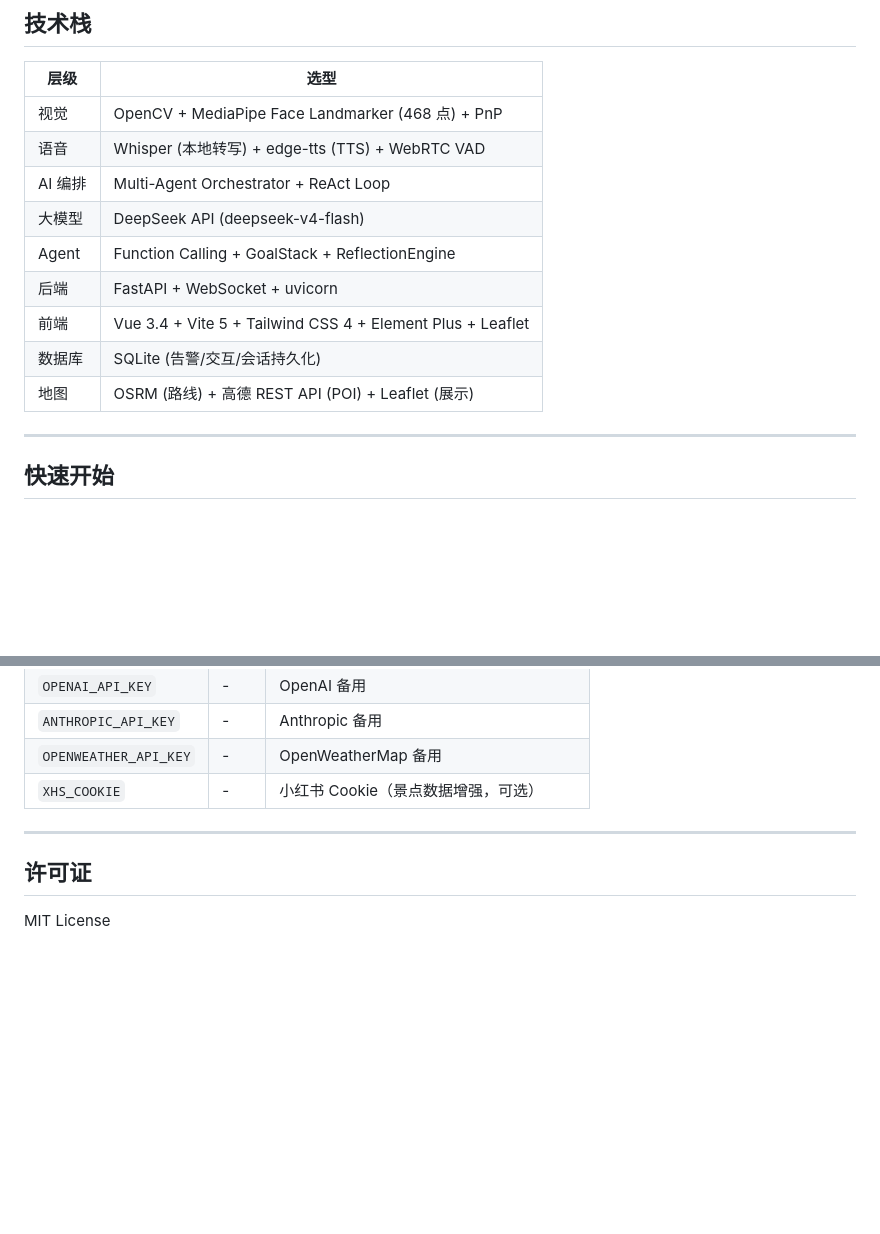
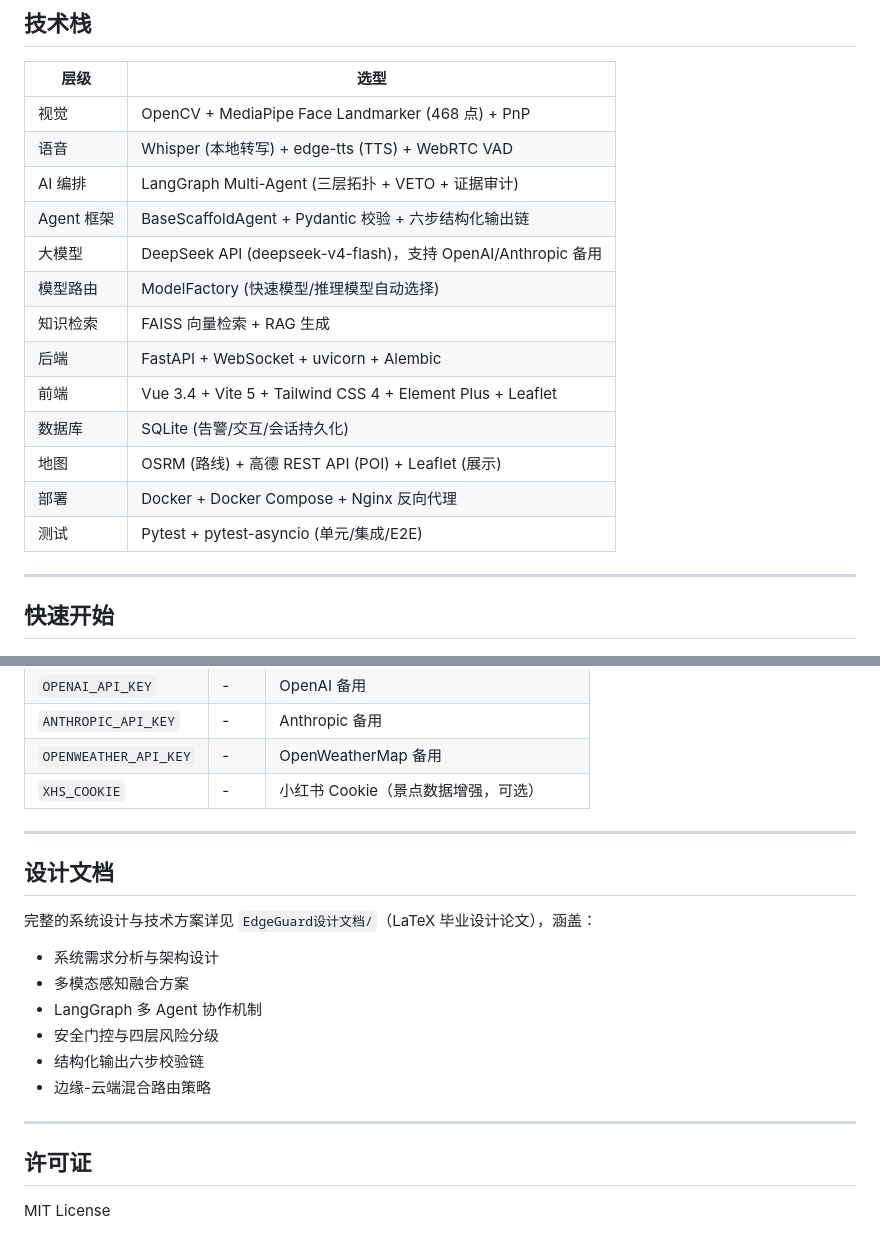
Before and after one commit to Todayisqs698/OpenDMS, a Markdown page: README.md, 2 parts joined by grey strips. Rendered like a GitHub page; blank space fills up the shorter version.

```diff
--- a/README.md
+++ b/README.md
@@ -176,13 +235,17 @@ EdgeGuard/
 |------|------|
 | 视觉 | OpenCV + MediaPipe Face Landmarker (468 点) + PnP |
 | 语音 | Whisper (本地转写) + edge-tts (TTS) + WebRTC VAD |
-| AI 编排 | Multi-Agent Orchestrator + ReAct Loop |
-| 大模型 | DeepSeek API (deepseek-v4-flash) |
-| Agent | Function Calling + GoalStack + ReflectionEngine |
-| 后端 | FastAPI + WebSocket + uvicorn |
+| AI 编排 | LangGraph Multi-Agent (三层拓扑 + VETO + 证据审计) |
+| Agent 框架 | BaseScaffoldAgent + Pydantic 校验 + 六步结构化输出链 |
+| 大模型 | DeepSeek API (deepseek-v4-flash)，支持 OpenAI/Anthropic 备用 |
+| 模型路由 | ModelFactory (快速模型/推理模型自动选择) |
+| 知识检索 | FAISS 向量检索 + RAG 生成 |
+| 后端 | FastAPI + WebSocket + uvicorn + Alembic |
 | 前端 | Vue 3.4 + Vite 5 + Tailwind CSS 4 + Element Plus + Leaflet |
 | 数据库 | SQLite (告警/交互/会话持久化) |
 | 地图 | OSRM (路线) + 高德 REST API (POI) + Leaflet (展示) |
+| 部署 | Docker + Docker Compose + Nginx 反向代理 |
+| 测试 | Pytest + pytest-asyncio (单元/集成/E2E) |
 
 ---
 
@@ -296,6 +388,18 @@ cd frontend && npm run dev                              # 前端 (:8005)
 
 ---
 
+## 设计文档
+
+完整的系统设计与技术方案详见 `EdgeGuard设计文档/`（LaTeX 毕业设计论文），涵盖：
+- 系统需求分析与架构设计
+- 多模态感知融合方案
+- LangGraph 多 Agent 协作机制
+- 安全门控与四层风险分级
+- 结构化输出六步校验链
+- 边缘-云端混合路由策略
+
+---
+
 ## 许可证
 
 MIT License
```
Also changed, not shown: other parts of README.md (+114 -26 lines).
